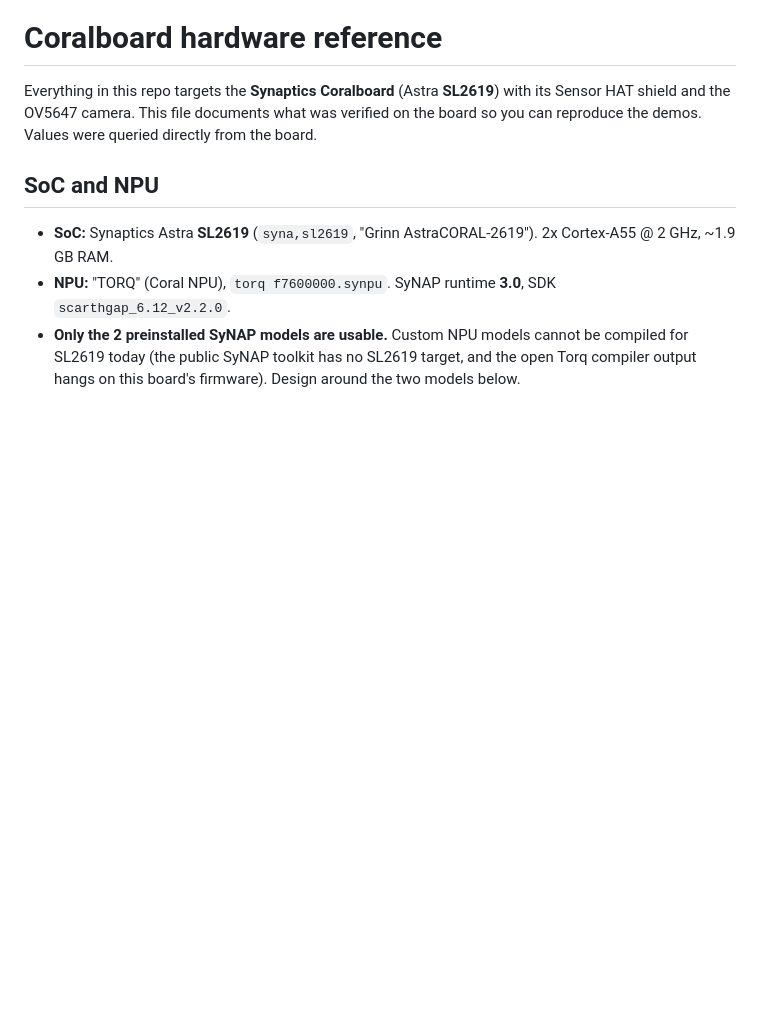
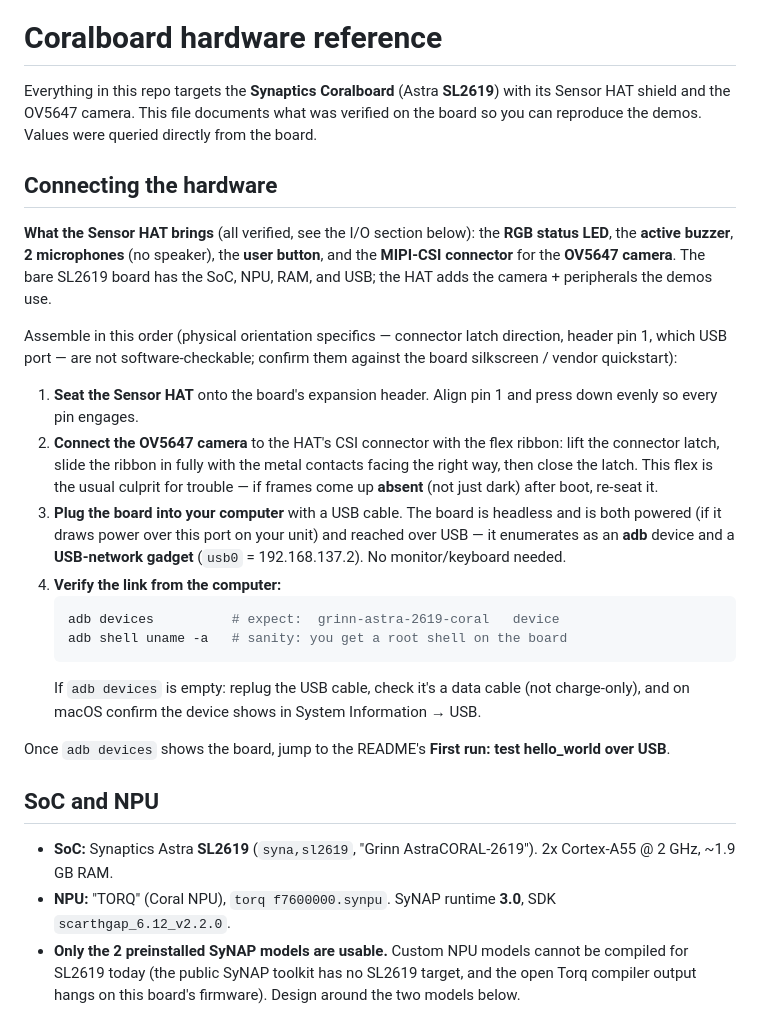
Before and after one commit to ykro/coralboard-demos, a Markdown page: HARDWARE.md, the part around the change. Rendered like a GitHub page; blank space fills up the shorter version.

````diff
--- a/HARDWARE.md
+++ b/HARDWARE.md
@@ -3,6 +3,35 @@
 Everything in this repo targets the **Synaptics Coralboard** (Astra **SL2619**) with its Sensor HAT
 shield and the OV5647 camera. This file documents what was verified on the board so you can reproduce
 the demos. Values were queried directly from the board.
+
+## Connecting the hardware
+
+**What the Sensor HAT brings** (all verified, see the I/O section below): the **RGB status LED**, the
+**active buzzer**, **2 microphones** (no speaker), the **user button**, and the **MIPI-CSI connector** for
+the **OV5647 camera**. The bare SL2619 board has the SoC, NPU, RAM, and USB; the HAT adds the camera +
+peripherals the demos use.
+
+Assemble in this order (physical orientation specifics — connector latch direction, header pin 1, which
+USB port — are not software-checkable; confirm them against the board silkscreen / vendor quickstart):
+
+1. **Seat the Sensor HAT** onto the board's expansion header. Align pin 1 and press down evenly so every
+   pin engages.
+2. **Connect the OV5647 camera** to the HAT's CSI connector with the flex ribbon: lift the connector
+   latch, slide the ribbon in fully with the metal contacts facing the right way, then close the latch.
+   This flex is the usual culprit for trouble — if frames come up **absent** (not just dark) after boot,
+   re-seat it.
+3. **Plug the board into your computer** with a USB cable. The board is headless and is both powered (if
+   it draws power over this port on your unit) and reached over USB — it enumerates as an **adb** device
+   and a **USB-network gadget** (`usb0` = 192.168.137.2). No monitor/keyboard needed.
+4. **Verify the link from the computer:**
+   ```bash
+   adb devices          # expect:  grinn-astra-2619-coral   device
+   adb shell uname -a   # sanity: you get a root shell on the board
+   ```
+   If `adb devices` is empty: replug the USB cable, check it's a data cable (not charge-only), and on
+   macOS confirm the device shows in System Information → USB.
+
+Once `adb devices` shows the board, jump to the README's **First run: test hello_world over USB**.
 
 ## SoC and NPU
 - **SoC:** Synaptics Astra **SL2619** (`syna,sl2619`, "Grinn AstraCORAL-2619"). 2x Cortex-A55 @ 2 GHz,
````
Also changed, not shown: README.md (+46 -10 lines), docs/demos-plan.md (added, +95 -0 lines).
